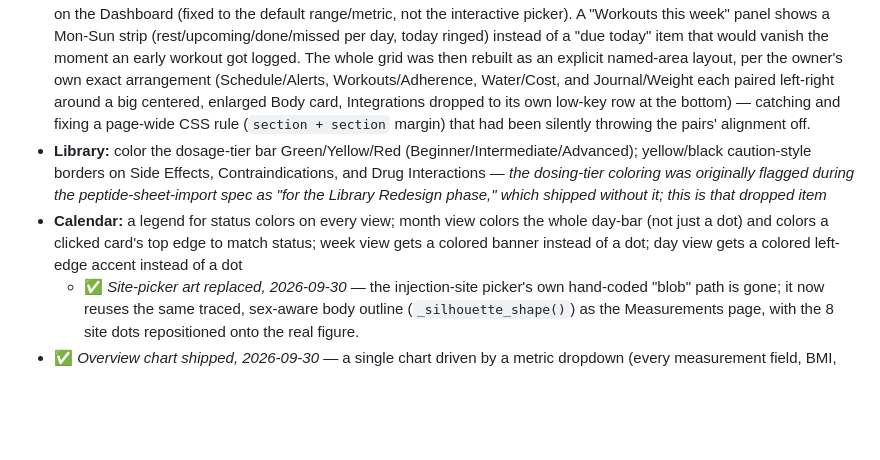
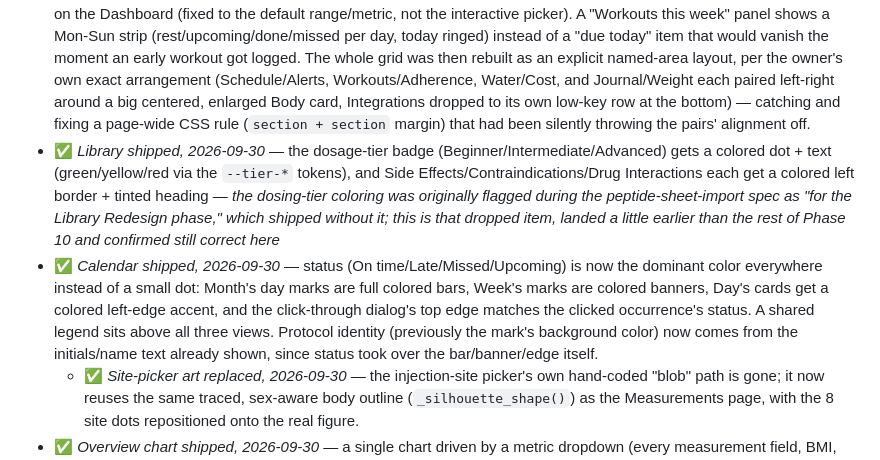
Before and after one commit to Xsatc77/amide, a Markdown page: docs/ROADMAP.md, the part around the change. Rendered like a GitHub page; blank space fills up the shorter version.

Commit message:
docs: mark Library and Calendar color items as shipped in Phase 10

```diff
--- a/docs/ROADMAP.md
+++ b/docs/ROADMAP.md
@@ -168,8 +168,8 @@ A dedicated visual-polish pass, pulled together from items across the owner's 20
 - ✅ *Dashboard shipped, 2026-09-30* — every widget (Schedule, Alerts, Cost snapshot, Adherence, Water goal, Journal, both placeholders) now renders as its own `.card` panel in a responsive grid instead of stacking as plain full-width sections; each panel gets a colored accent stripe + line-icon in its header, Adherence/Water goal show their number as a big stat, and each panel's title links through to its own page.
   - *Prerequisite fixed 2026-09-30 (found while fixing the Charts item's own dull rendering):* `.card`/`.dashboard-placeholders`/`.measurement-chart` had zero CSS anywhere -- every chart across Measurements, Labs, Fitness Test, and this Dashboard was a bare, unstyled `<h3>` + SVG on the page background. `.card` now has a real surface/border/shadow and chart lines use `--accent` instead of the plain text color.
 - ✅ *Dashboard "pop" pass shipped, 2026-09-30* — a real water-intake log (`water_logs` table) backs the Water goal panel: a "+ Log water" popup (three quick-pick amounts plus a custom field) and the panel's own background now fills like a glass toward the day's goal. A new "Body" panel puts the Measurements page's Weight chart and Body Silhouette on the Dashboard (fixed to the default range/metric, not the interactive picker). A "Workouts this week" panel shows a Mon-Sun strip (rest/upcoming/done/missed per day, today ringed) instead of a "due today" item that would vanish the moment an early workout got logged. The whole grid was then rebuilt as an explicit named-area layout, per the owner's own exact arrangement (Schedule/Alerts, Workouts/Adherence, Water/Cost, and Journal/Weight each paired left-right around a big centered, enlarged Body card, Integrations dropped to its own low-key row at the bottom) — catching and fixing a page-wide CSS rule (`section + section` margin) that had been silently throwing the pairs' alignment off.
-- **Library:** color the dosage-tier bar Green/Yellow/Red (Beginner/Intermediate/Advanced); yellow/black caution-style borders on Side Effects, Contraindications, and Drug Interactions — *the dosing-tier coloring was originally flagged during the peptide-sheet-import spec as "for the Library Redesign phase," which shipped without it; this is that dropped item*
-- **Calendar:** a legend for status colors on every view; month view colors the whole day-bar (not just a dot) and colors a clicked card's top edge to match status; week view gets a colored banner instead of a dot; day view gets a colored left-edge accent instead of a dot
+- ✅ *Library shipped, 2026-09-30* — the dosage-tier badge (Beginner/Intermediate/Advanced) gets a colored dot + text (green/yellow/red via the `--tier-*` tokens), and Side Effects/Contraindications/Drug Interactions each get a colored left border + tinted heading — *the dosing-tier coloring was originally flagged during the peptide-sheet-import spec as "for the Library Redesign phase," which shipped without it; this is that dropped item, landed a little earlier than the rest of Phase 10 and confirmed still correct here*
+- ✅ *Calendar shipped, 2026-09-30* — status (On time/Late/Missed/Upcoming) is now the dominant color everywhere instead of a small dot: Month's day marks are full colored bars, Week's marks are colored banners, Day's cards get a colored left-edge accent, and the click-through dialog's top edge matches the clicked occurrence's status. A shared legend sits above all three views. Protocol identity (previously the mark's background color) now comes from the initials/name text already shown, since status took over the bar/banner/edge itself.
   - ✅ *Site-picker art replaced, 2026-09-30* — the injection-site picker's own hand-coded "blob" path is gone; it now reuses the same traced, sex-aware body outline (`_silhouette_shape()`) as the Measurements page, with the 8 site dots repositioned onto the real figure.
 - ✅ *Overview chart shipped, 2026-09-30* — a single chart driven by a metric dropdown (every measurement field, BMI, Body fat %, Blood pressure, plus new Heart Rate tracking) sits beside the Body silhouette at the top of the Measurements page, switching client-side with no round-trip; the existing 7-day-to-lifetime range selector now drives it too. The full grid of every metric's own small chart stays below, unchanged, for at-a-glance scanning.
 - ✅ *Body silhouette interactivity shipped, 2026-09-30* — all 7 labels moved to one right-hand column; hovering a point shows a custom tooltip with the last two measurements and the delta; clicking jumps the Overview chart to that body part's history (a new averaged "<Location> (avg)" option for the 4 bilateral locations, so an averaged point jumps to the same average it's showing, never an arbitrary side).
```
